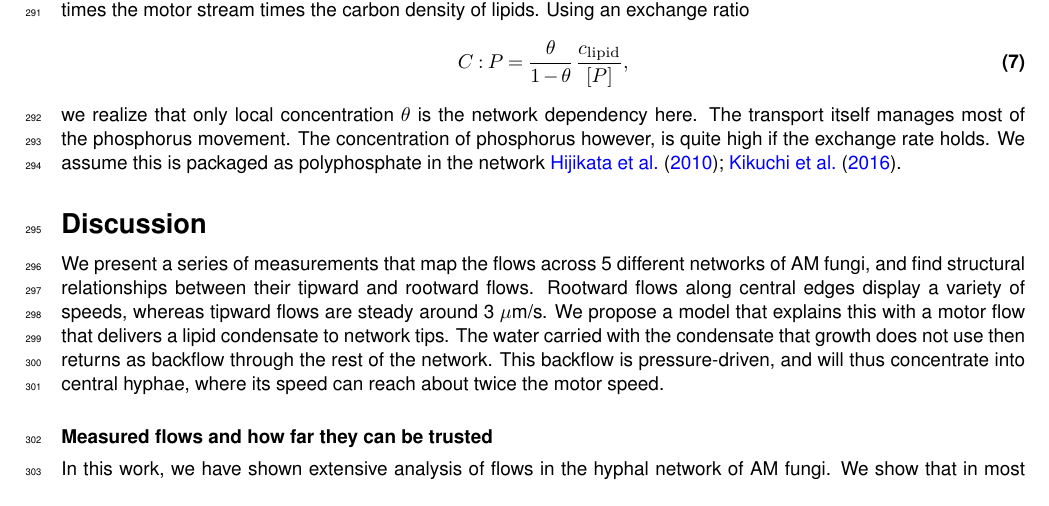
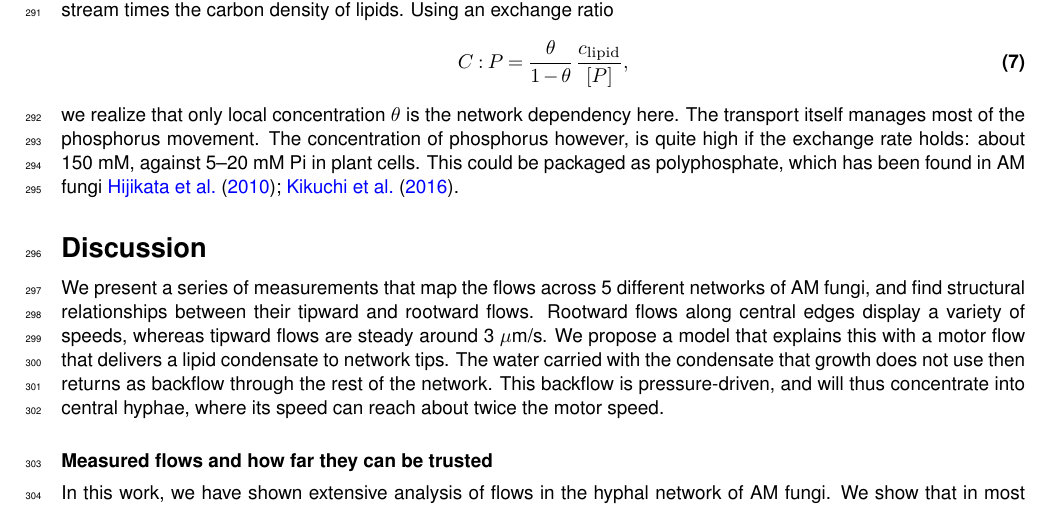
Before and after one commit to Staalduine/AMF_Transport, a LaTeX document (00_Article_Merge.tex, which reads 01_Article_MainText.tex): part of page 12 of 59, cut so that both start at the same text. Compiled offline with pdfLaTeX.

Commit message:
Main text: C:P paragraph fixes (amount of P, 150 mM estimate, polyphosphate wording)
Co-Authored-By: Claude Opus 5.5 <noreply@anthropic.com>
Claude-Session: https://claude.ai/code/session_01S72jkfdUPQ1Nu5HvYwq5MS

```diff
--- a/01_Article_MainText.tex
+++ b/01_Article_MainText.tex
@@ -321,12 +321,12 @@
 % NOTE (6 Nov, C:P trade paragraph, to discuss with Coco; Sajitha: P is carried in ALL backflow water; numbers in review-notes/cp_exchange_theta010_2026-11-06.md and SI % NOTE in subsec:si_cp_exchange): the theta-times-motor-stream ratio below does not follow from Eqs. lipid_current/motor_stream. Since q_s = pi b^2 v_m - J_l, carbon out / backflow water = Theta/(1-Theta) at the root edges, so C:P = (c_lipid/[P]) Theta_root/(1-Theta_root): rises with lipid demand, not network-independent. Current model (theta 0.10): Theta_root median 1.1% (0.24-3.4%); backflow vs carbon slope 0.52 +- 0.33 over 15 sessions (strict proportionality 1), 14-fold spread; [P] for 3.5 ug C per ug P ~76 mmol/L (16-232) vs plant-cell Pi 5-20 mmol/L. Outline: move to the Discussion trade paragraph (~Bisot comparison); soften strict proportionality also in the abstract (l.34), the paragraph above, 'proportionality embedded in physical properties' (Discussion) and 'linear relationship' (Conclusion); give the [P] number before the polyphosphate sentence.
 Our model is by design a closed hydraulic circuit, where the volume returning into the roots equals the motor stream leaving them.
 % NOTE (18 Nov, gamma 0 manuscript pass; outline only, words are the user's): at gamma 0 theta_eff is proportional to J_l, so carbon out per backflow water rises with demand; gamma 0 rerun (carbon = carried lipid J_l at the root edges, backflow = q_s at the roots): lipid fraction of the tipward stream at the roots J_l/(J_l+q_s) median 2.2 % (0.46-12.8 %; was 1.1 %); log backflow on log carbon across 15 sessions slope 0.25 +- 0.28 (r^2 0.06; was 0.52 +- 0.33; strict proportionality 1); carbon per backflow volume varies 32-fold between sessions (was 14-fold); [P] for 3.5 ug C per ug P median 145 mmol/L (30-956; was ~76) vs plant-cell Pi 5-20. The 956 / 12.8 % outlier is one session of plate 3. So at gamma 0 the trade is even less proportional than before: settle with Coco.
-If phosphorus is taken up at the tips, and is carried to the roots in the backflow water channel, the concentration [P] that is delivered to the plant, is [P] times the motor volume stream. The carbon carried out is $\theta$ times the motor stream times the carbon density of lipids. Using an exchange ratio
+If phosphorus is taken up at the tips, and is carried to the roots in the backflow water channel, the phosphorus delivered to the plant is [P] times the backflow stream. The carbon carried out is $\theta$ times the motor stream times the carbon density of lipids. Using an exchange ratio
 \begin{equation}
 \label{eq:cp_ratio}
 C : P = \frac{\theta}{1-\theta}\, \frac{c_\mathrm{lipid}}{[P]},
 \end{equation}
-we realize that only local concentration $\theta$ is the network dependency here. The transport itself manages most of the phosphorus movement. The concentration of phosphorus however, is quite high if the exchange rate holds. We assume this is packaged as polyphosphate in the network~\cite{hijikata_polyphosphate_2010,kikuchi_aquaporin-mediated_2016}.
+we realize that only local concentration $\theta$ is the network dependency here. The transport itself manages most of the phosphorus movement. The concentration of phosphorus however, is quite high if the exchange rate holds: about 150~mM, against 5--20~mM Pi in plant cells. This could be packaged as polyphosphate, which has been found in AM fungi~\cite{hijikata_polyphosphate_2010,kikuchi_aquaporin-mediated_2016}.
 % NOTE (19 Nov, reviewer #18, numbers for the user's choice; per-edge theta, transport_paper scratch_thetae_numbers/results.md): carbon per backflow water at the root edges = theta/(1-theta) x c_lipid (lipid ~0.69 g C/cm3), theta at the roots median 2.2 % (0.45-14.5 %). [P] needed for 3.5 ug C/ug P (Bisot): median 147 mM (30-1,103) over 15 imaging days, vs plant-cell Pi 5-20 mM. Log backflow on log carried carbon across imaging days: slope 0.22 +- 0.29 (strict proportionality 1); carbon per backflow volume varies 37-fold between imaging days.
 
 \section*{Discussion}
```
